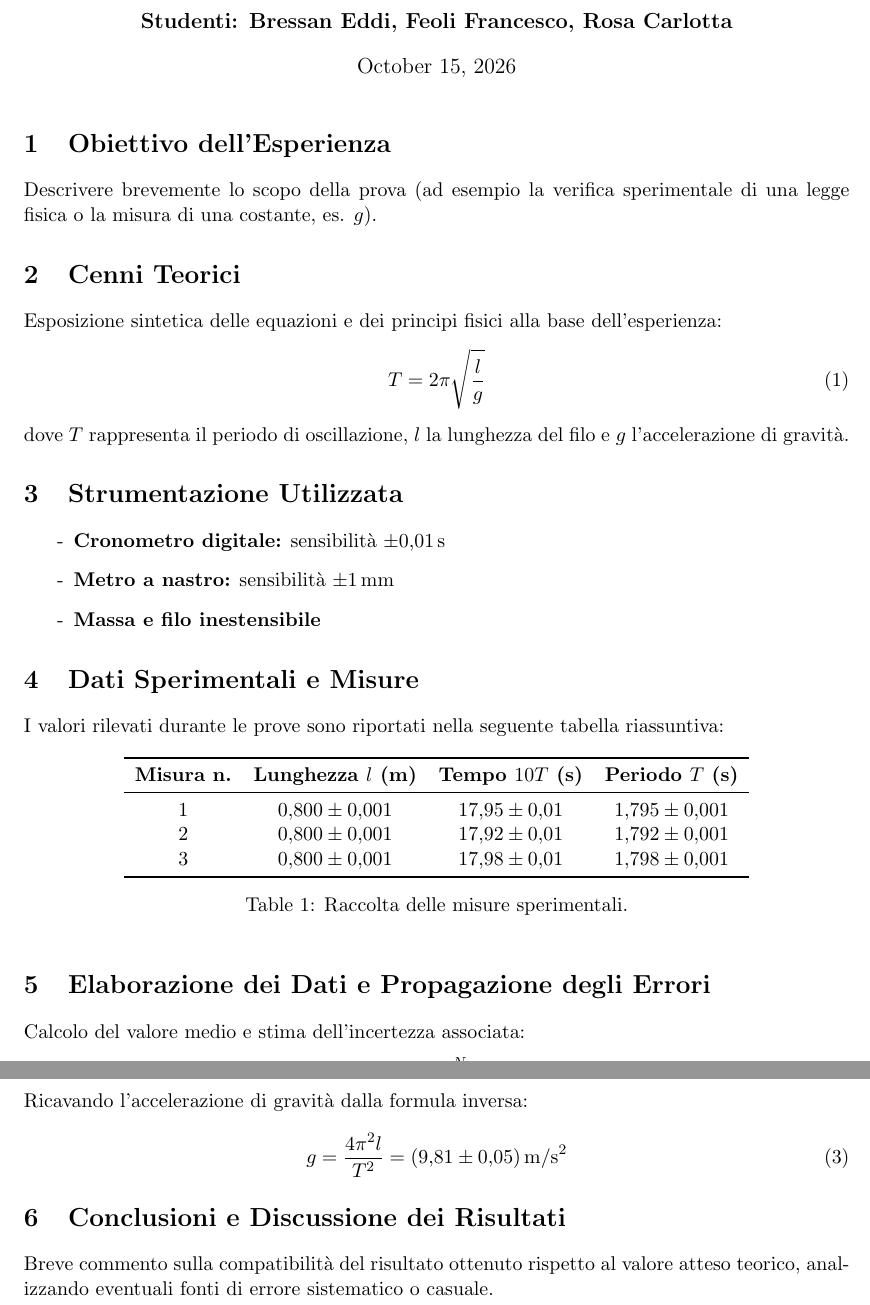
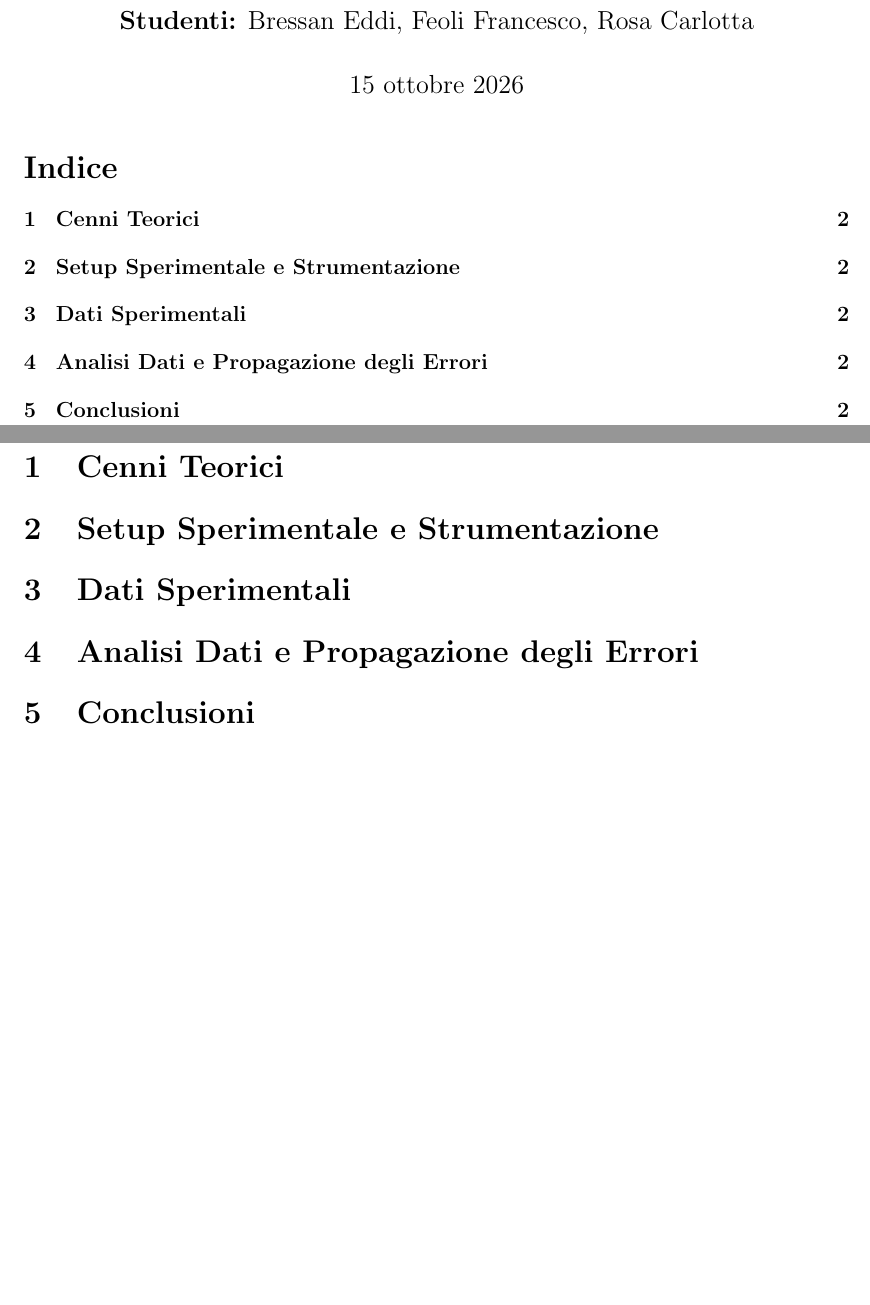
Before and after one commit to eddiBressan/esperienza_lampadina, a LaTeX document (relazione/main.tex): two parts of pages 1 and 2 of 2, joined at a grey line, cut so that both start at the same text, the shorter picture padded with empty space. Compiled offline with pdfLaTeX.

Commit message:
fix template

```diff
--- a/relazione/main.tex
+++ b/relazione/main.tex
@@ -11 +20,2 @@
+\usepackage[colorlinks=true, linkcolor=black, urlcolor=blue]{hyperref}
 
@@ -16,58 +23,26 @@
 \title{\textbf{Verifica della resistenza interna di una lampadina ad incandescenza}}
-\author{
-    \textbf{Studenti: Bressan Eddi, Feoli Francesco, Rosa Carlotta}
-}
+\author{\textbf{Studenti:} Bressan Eddi, Feoli Francesco, Rosa Carlotta}
 \date{\today}
 
 \begin{document}
 
 \maketitle
-
-\section{Obiettivo dell'Esperienza}
-Descrivere brevemente lo scopo della prova (ad esempio la verifica sperimentale di una legge fisica o la misura di una costante, es. $g$).
+\tableofcontents
+\newpage
 
 \section{Cenni Teorici}
-Esposizione sintetica delle equazioni e dei principi fisici alla base dell'esperienza:
-\begin{equation}
-    T = 2\pi \sqrt{\frac{l}{g}}
-\end{equation}
-dove $T$ rappresenta il periodo di oscillazione, $l$ la lunghezza del filo e $g$ l'accelerazione di gravità.
+% Inserire qui il modello teorico, le equazioni della resistenza e le relazioni di base
 
-\section{Strumentazione Utilizzata}
-\begin{itemize}
-    \item \textbf{Cronometro digitale:} sensibilità $\pm 0{,}01\,\text{s}$
-    \item \textbf{Metro a nastro:} sensibilità $\pm 1\,\text{mm}$
-    \item \textbf{Massa e filo inestensibile}
-\end{itemize}
+\section{Setup Sperimentale e Strumentazione}
+% Descrizione del circuito, strumenti usati (voltmetro, amperometro, alimentatore) e sensibilità
 
-\section{Dati Sperimentali e Misure}
-I valori rilevati durante le prove sono riportati nella seguente tabella riassuntiva:
+\section{Dati Sperimentali}
+% Tabelle con le misure raccolte (tensioni, correnti, ecc.)
 
-\begin{table}[h!]
-    \centering
-    \begin{tabular}{cccc}
-        \toprule
-        \textbf{Misura n.} & \textbf{Lunghezza $l$ (m)} & \textbf{Tempo $10T$ (s)} & \textbf{Periodo $T$ (s)} \\
-        \midrule
-        1 & $0{,}800 \pm 0{,}001$ & $17{,}95 \pm 0{,}01$ & $1{,}795 \pm 0{,}001$ \\
-        2 & $0{,}800 \pm 0{,}001$ & $17{,}92 \pm 0{,}01$ & $1{,}792 \pm 0{,}001$ \\
-        3 & $0{,}800 \pm 0{,}001$ & $17{,}98 \pm 0{,}01$ & $1{,}798 \pm 0{,}001$ \\
-        \bottomrule
-    \end{tabular}
-    \caption{Raccolta delle misure sperimentali.}
-\end{table}
+\section{Analisi Dati e Propagazione degli Errori}
+% Elaborazione dei dati, calcolo delle resistenze, incertezze e grafici
 
-\section{Elaborazione dei Dati e Propagazione degli Errori}
-Calcolo del valore medio e stima dell'incertezza associata:
-\begin{equation}
-    \bar{T} = \frac{1}{N} \sum_{i=1}^{N} T_i
-\end{equation}
-Ricavando l'accelerazione di gravità dalla formula inversa:
-\begin{equation}
-    g = \frac{4\pi^2 l}{T^2} = (9{,}81 \pm 0{,}05)\,\text{m/s}^2
-\end{equation}
-
-\section{Conclusioni e Discussione dei Risultati}
-Breve commento sulla compatibilità del risultato ottenuto rispetto al valore atteso teorico, analizzando eventuali fonti di errore sistematico o casuale.
+\section{Conclusioni}
+% Commento sui risultati finali e compatibilità con il modello fisico
 
 \end{document}
```
Also changed, not shown: relazione/main.pdf, relazione/main.tex (30 more changed lines).
